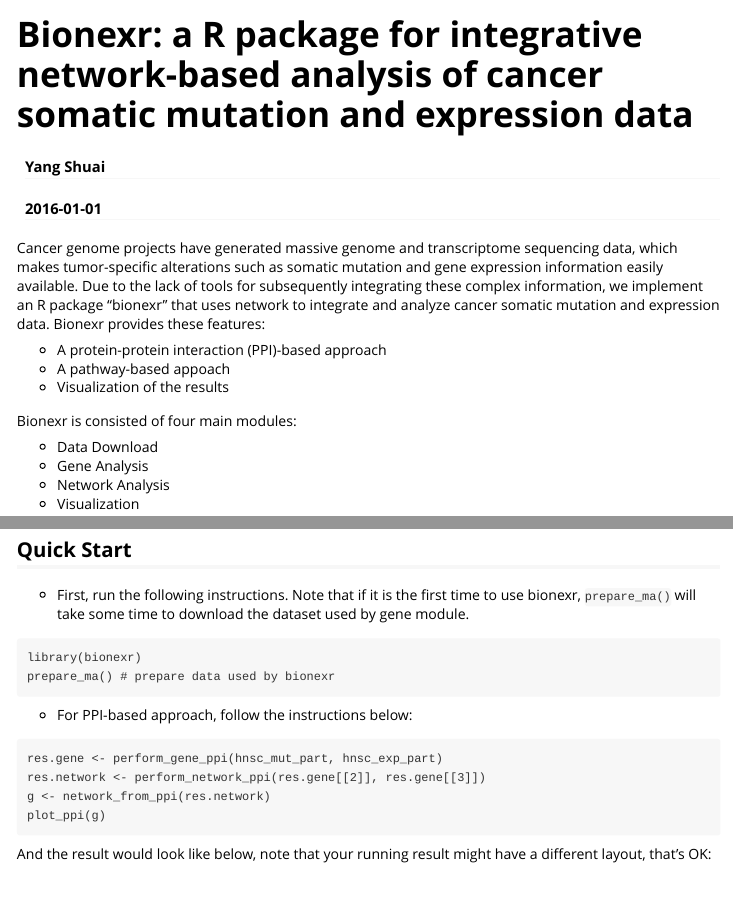
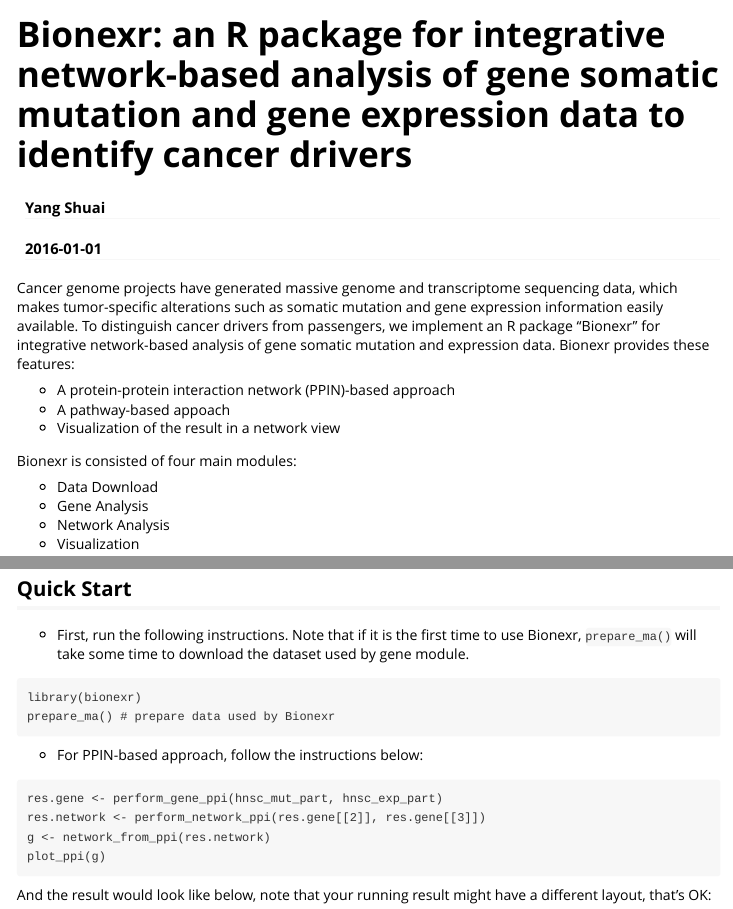
Before and after one commit to ys08/bionexr, an R Markdown document (vignettes/vignette.Rmd): the page in a window 1100 px wide, from its top, and a second part further down, joined at a grey line. Rendered offline with R 4.5, knitr and Pandoc, with nearby package versions.

Commit message:
Modify README and vignette
Modify README and vignette

````diff
--- a/vignettes/vignette.Rmd
+++ b/vignettes/vignette.Rmd
@@ -1,5 +1,5 @@
 ---
-title: "Bionexr: a R package for integrative network-based analysis of cancer somatic mutation and expression data"
+title: "Bionexr: an R package for integrative network-based analysis of gene somatic mutation and gene expression data to identify cancer drivers"
 author: "Yang Shuai"
 date: "`r Sys.Date()`"
 output: rmarkdown::html_vignette
@@ -9,11 +9,11 @@ vignette: >
   %\VignetteEncoding{UTF-8}
 ---
 
-Cancer genome projects have generated massive genome and transcriptome sequencing data, which makes tumor-specific alterations such as somatic mutation and gene expression information easily available. Due to the lack of tools for subsequently integrating these complex information, we implement an R package “bionexr” that uses network to integrate and analyze cancer somatic mutation and expression data. Bionexr provides these features:
+Cancer genome projects have generated massive genome and transcriptome sequencing data, which makes tumor-specific alterations such as somatic mutation and gene expression information easily available. To distinguish cancer drivers from passengers, we implement an R package “Bionexr” for integrative network-based analysis of gene somatic mutation and expression data. Bionexr provides these features:
 
-- A protein-protein interaction (PPI)-based approach
+- A protein-protein interaction network (PPIN)-based approach
 - A pathway-based appoach
-- Visualization of the results
+- Visualization of the result in a network view
 
 Bionexr is consisted of four main modules:
 
@@ -26,14 +26,14 @@ Bionexr is consisted of four main modules:
 
 ## Quick Start
 
-- First, run the following instructions. Note that if it is the first time to use bionexr, `prepare_ma()` will take some time to download the dataset used by gene module.
+- First, run the following instructions. Note that if it is the first time to use Bionexr, `prepare_ma()` will take some time to download the dataset used by gene module.
 
 ```
 library(bionexr)
-prepare_ma() # prepare data used by bionexr
+prepare_ma() # prepare data used by Bionexr
 ```
 
-- For PPI-based approach, follow the instructions below:
+- For PPIN-based approach, follow the instructions below:
 
 ```
 res.gene <- perform_gene_ppi(hnsc_mut_part, hnsc_exp_part)
````
Also changed, not shown: README.md, fig/overview.png, vignettes/vignette.Rmd (16 more changed lines).
